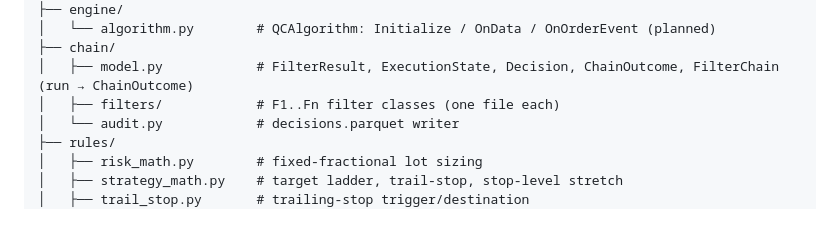
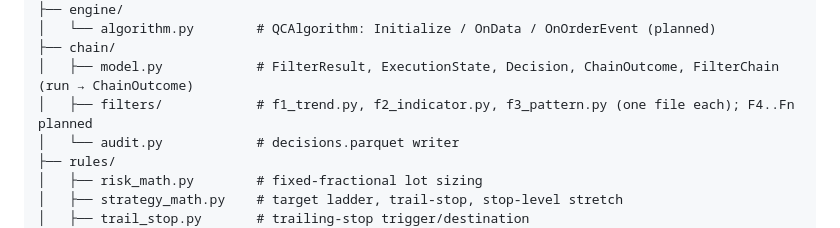
Before and after one commit to wbsouza/mba-icmc, a Markdown page: algo-suite/algo-backtest/SPEC.md, the part around the change. Rendered like a GitHub page.

Commit message:
docs(spec-04c): sync SPEC.md, finish progress.md, write lessons-learned
SPEC.md's chain/filters/ dir-tree line now names the three landed files
(f1_trend.py, f2_indicator.py, f3_pattern.py) instead of the generic
"F1..Fn filter classes" placeholder. Ticks T1-T4 and the final progress.md
checkbox (story already moved to docs/stories/done/ in the first commit of
this branch's history). Adds lessons-learned.md.

Co-Authored-By: Claude Sonnet 5 <noreply@anthropic.com>

```diff
--- a/algo-suite/algo-backtest/SPEC.md
+++ b/algo-suite/algo-backtest/SPEC.md
@@ -86,7 +86,7 @@ algo_backtest/
 │   └── algorithm.py        # QCAlgorithm: Initialize / OnData / OnOrderEvent (planned)
 ├── chain/
 │   ├── model.py            # FilterResult, ExecutionState, Decision, ChainOutcome, FilterChain (run → ChainOutcome)
-│   ├── filters/            # F1..Fn filter classes (one file each)
+│   ├── filters/            # f1_trend.py, f2_indicator.py, f3_pattern.py (one file each); F4..Fn planned
 │   └── audit.py            # decisions.parquet writer
 ├── rules/
 │   ├── risk_math.py        # fixed-fractional lot sizing
```
Also changed, not shown: 2 other files.
